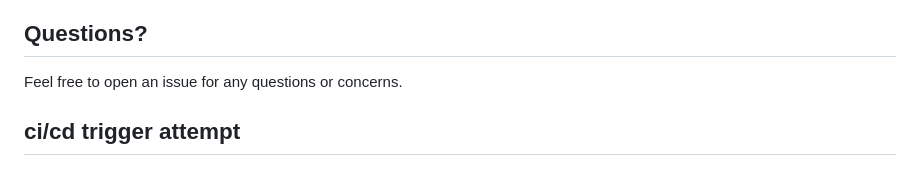
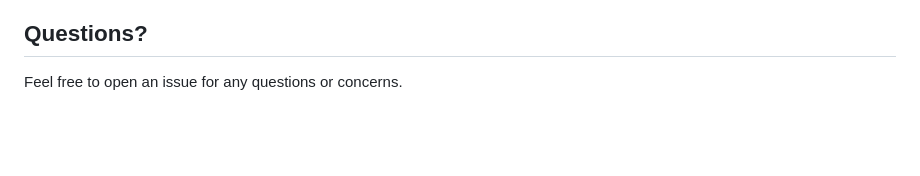
Before and after one commit to minerva-university/cs162-hc-feedback, a Markdown page: README.md, the part around the change. Drawn GitHub-style; blank space fills up the shorter version.

Commit message:
trigger the pipeline #2

```diff
--- a/README.md
+++ b/README.md
@@ -156,5 +156,3 @@ or for a bugfix:
 ## Questions?
 
 Feel free to open an issue for any questions or concerns.
-
-## ci/cd trigger attempt
```
